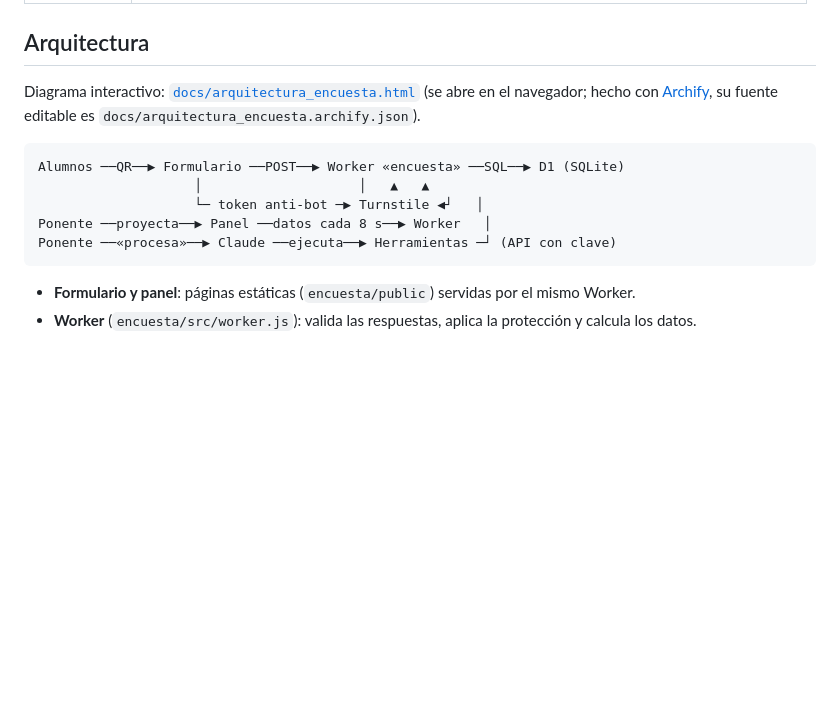
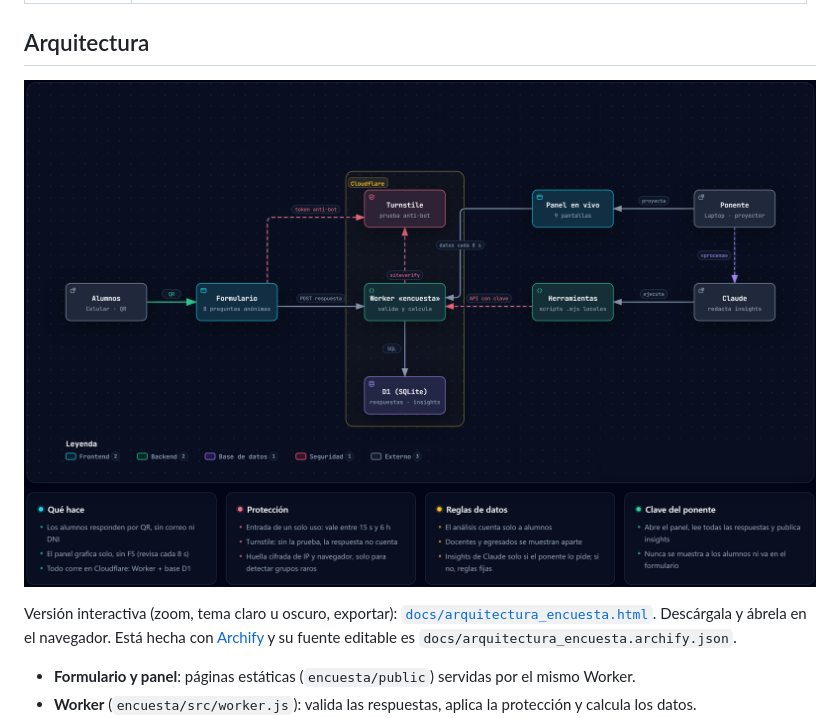
Before and after one commit to GutBrownR/cincit-2026-encuesta-ia, a Markdown page: README.md, the part around the change. GitHub-like rendering; pictures changed too: docs/arquitectura_encuesta.png (added); blank space fills up the shorter version.

Commit message:
Arquitectura como imagen en el README
Co-Authored-By: Claude Sonnet 5.5 <noreply@anthropic.com>

````diff
--- a/README.md
+++ b/README.md
@@ -12,15 +12,9 @@ Material de la charla de **Roberto Gutiérrez Brown** en el CINCIT 2026 (Univers
 
 ## Arquitectura
 
-Diagrama interactivo: [`docs/arquitectura_encuesta.html`](docs/arquitectura_encuesta.html) (se abre en el navegador; hecho con [Archify](https://github.com/tt-a1i/archify), su fuente editable es `docs/arquitectura_encuesta.archify.json`).
+![Arquitectura de la encuesta en vivo](docs/arquitectura_encuesta.png)
 
-```
-Alumnos ──QR──▶ Formulario ──POST──▶ Worker «encuesta» ──SQL──▶ D1 (SQLite)
-                    │                    │   ▲   ▲
-                    └─ token anti-bot ─▶ Turnstile ◀┘   │
-Ponente ──proyecta──▶ Panel ──datos cada 8 s──▶ Worker   │
-Ponente ──«procesa»──▶ Claude ──ejecuta──▶ Herramientas ─┘ (API con clave)
-```
+Versión interactiva (zoom, tema claro u oscuro, exportar): [`docs/arquitectura_encuesta.html`](docs/arquitectura_encuesta.html). Descárgala y ábrela en el navegador. Está hecha con [Archify](https://github.com/tt-a1i/archify) y su fuente editable es `docs/arquitectura_encuesta.archify.json`.
 
 - **Formulario y panel**: páginas estáticas (`encuesta/public`) servidas por el mismo Worker.
 - **Worker** (`encuesta/src/worker.js`): valida las respuestas, aplica la protección y calcula los datos.
````
